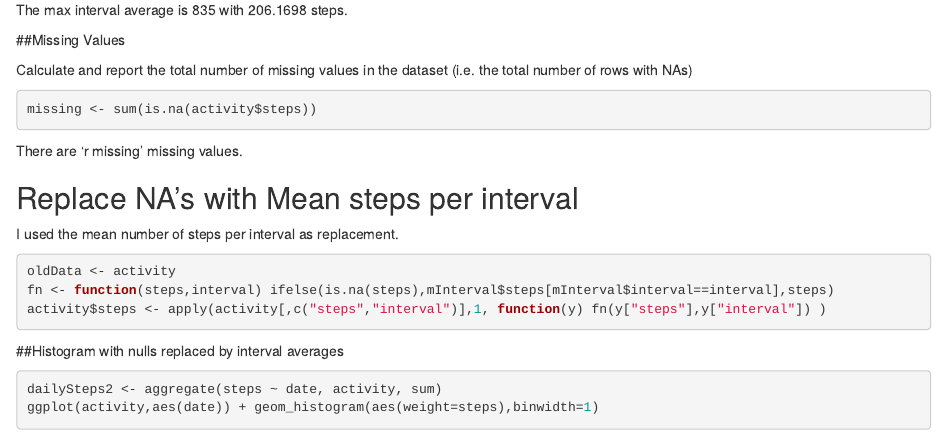
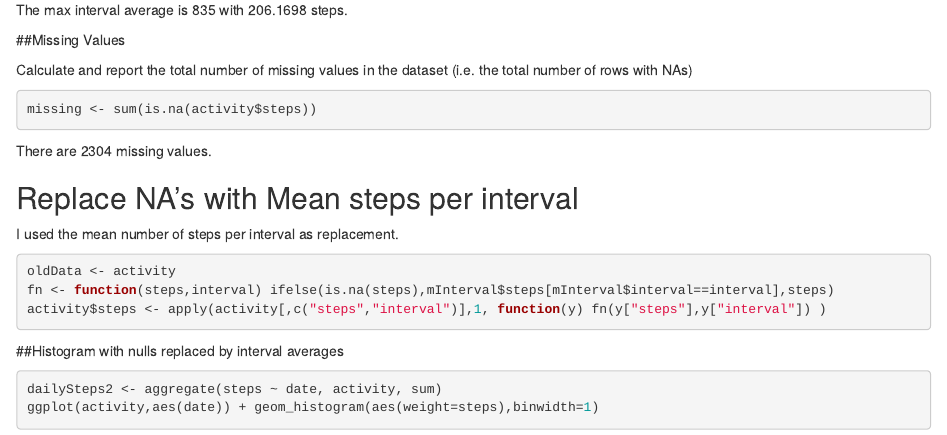
Before and after one commit to llicius/Reproducible_research_PA1, an R Markdown document (PA1_template.Rmd): the page in a window 1100 px wide, from 890 px down. Rendered offline with R 4.5, knitr and Pandoc, with nearby package versions.

Commit message:
Update PA1_template.Rmd

````diff
--- a/PA1_template.Rmd
+++ b/PA1_template.Rmd
@@ -65,7 +65,7 @@ Calculate and report the total number of missing values in the dataset (i.e. the
 ```r
 missing <- sum(is.na(activity$steps))
 ```
-There are 'r missing' missing values.
+There are 2304 missing values.
 
 ## Replace NA's with Mean steps per interval
 
````
